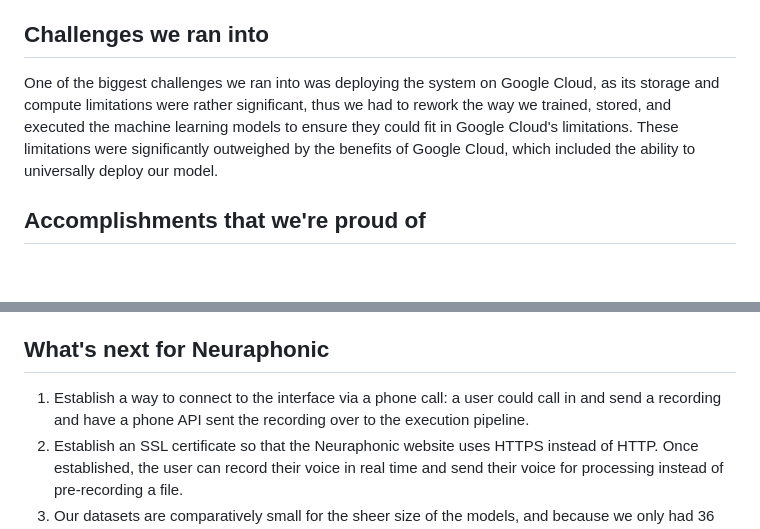
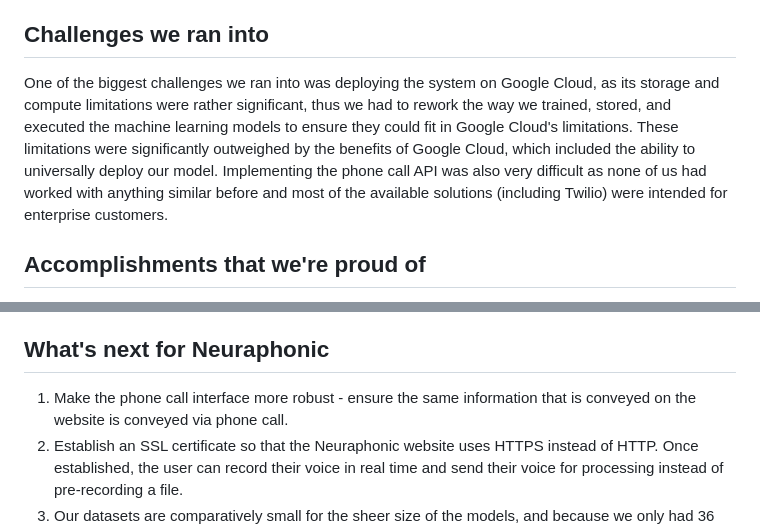
Before and after one commit to neuraphonic/neuraphonic, a Markdown page: README.md, 2 parts joined by grey strips. Rendered like a GitHub page; blank space fills up the shorter version.

Commit message:
Update README.md with challenges

```diff
--- a/README.md
+++ b/README.md
@@ -16,7 +16,7 @@ The image and the tabular representation are sent into the ensemble model, that
 The model is stored in a Google Cloud Storage bucket, which is a long-term persistent storage region to store the pre-trained Vision Transformer and Random Forest model.
 
 ## Challenges we ran into
-One of the biggest challenges we ran into was deploying the system on Google Cloud, as its storage and compute limitations were rather significant, thus we had to rework the way we trained, stored, and executed the machine learning models to ensure they could fit in Google Cloud's limitations. These limitations were significantly outweighed by the benefits of Google Cloud, which included the ability to universally deploy our model.
+One of the biggest challenges we ran into was deploying the system on Google Cloud, as its storage and compute limitations were rather significant, thus we had to rework the way we trained, stored, and executed the machine learning models to ensure they could fit in Google Cloud's limitations. These limitations were significantly outweighed by the benefits of Google Cloud, which included the ability to universally deploy our model. Implementing the phone call API was also very difficult as none of us had worked with anything similar before and most of the available solutions (including Twilio) were intended for enterprise customers.
 
 ## Accomplishments that we're proud of
 We had three major accomplishments that we were proud of: training a Vision Transformer completely, implementing various famous Signal Processing algorithms by hand, and successfully deploying the model to Google Cloud and having it universally work. These were three major challenges that had troubled us in previous projects, and overcoming these difficulties was very satisfying.
@@ -25,7 +25,7 @@ We had three major accomplishments that we were proud of: training a Vision Tran
 This project involved a wide variety of technologies that we had minimal to no experience in, including signal processing algorithms in python, Transformers, Google Cloud deploying, security, and backend routing.
 
 ## What's next for Neuraphonic
-1. Establish a way to connect to the interface via a phone call: a user could call in and send a recording and have a phone API sent the recording over to the execution pipeline.
+1. Make the phone call interface more robust - ensure the same information that is conveyed on the website is conveyed via phone call.
 2. Establish an SSL certificate so that the Neuraphonic website uses HTTPS instead of HTTP. Once established, the user can record their voice in real time and send their voice for processing instead of pre-recording a file.
 3. Our datasets are comparatively small for the sheer size of the models, and because we only had 36 hours on limited hardware, we could not train the model to the extent we desired. With more time, we would significantly optimize the models and perhaps use it for multi-class classification.
 4. As the target audience of this feature is people who may need accessibility features, we plan to add significant accessibility improvements to the website.
```
